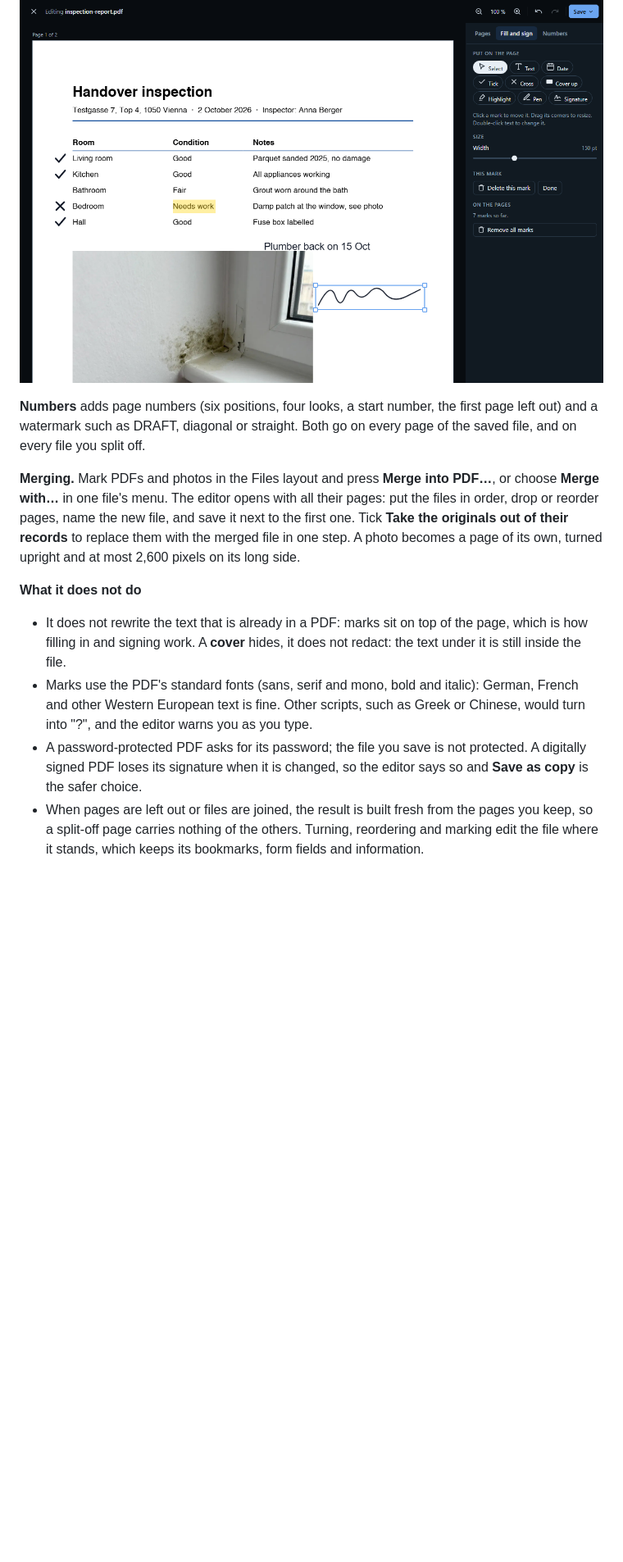
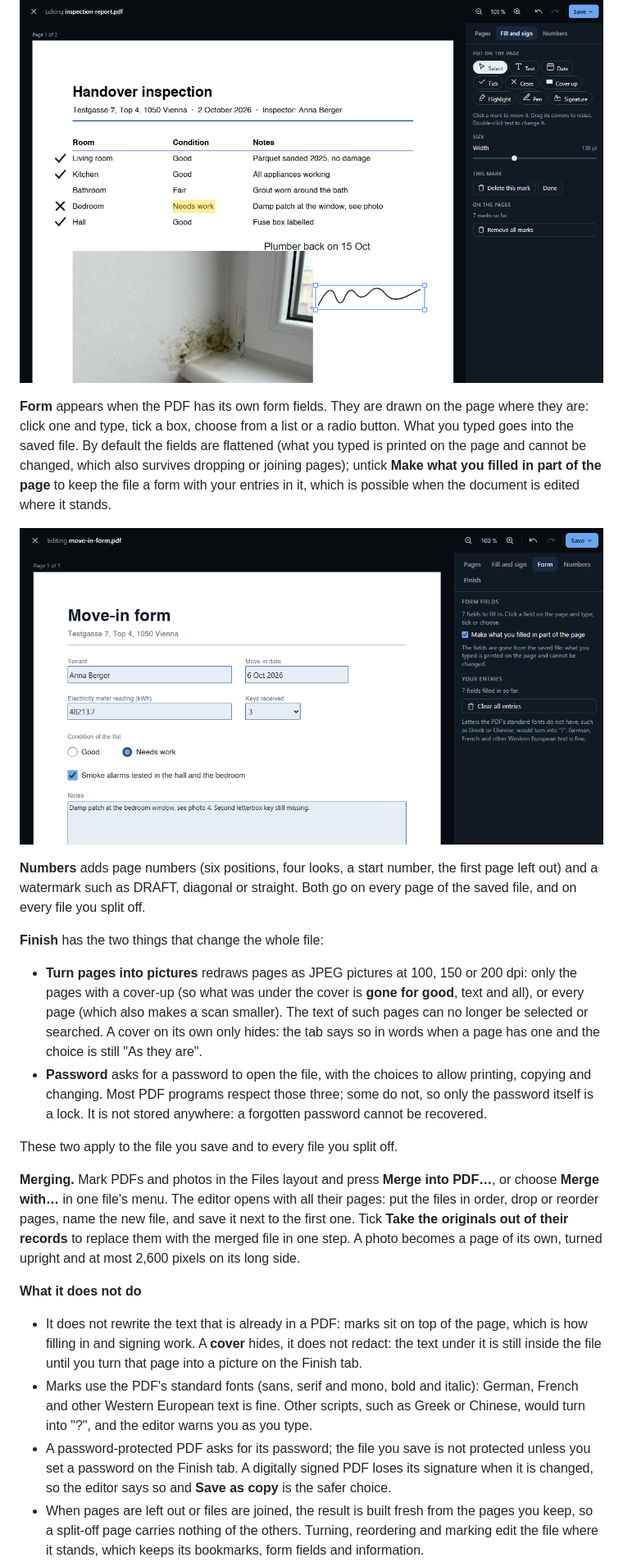
Before and after one commit to anupress/grist-file-studio, a Markdown page: README.md, the part around one of its changes. Shown at 82% size. Drawn GitHub-style; pictures changed too: docs/images/pdf-form.png (added); blank space fills up the shorter version.

```diff
--- a/README.md
+++ b/README.md
@@ -152,9 +153,29 @@ the paper when a page is turned.
 
 ![A page of an inspection report with ticks, a cross, a highlighted word, a note and a drawn signature](docs/images/pdf-sign.png)
 
+**Form** appears when the PDF has its own form fields. They are drawn on the page where they are: click one and type,
+tick a box, choose from a list or a radio button. What you typed goes into the saved file. By default the fields are
+flattened (what you typed is printed on the page and cannot be changed, which also survives dropping or joining
+pages); untick **Make what you filled in part of the page** to keep the file a form with your entries in it, which is
+possible when the document is edited where it stands.
+
+![A form PDF with its fields filled in on the page: text, a list, a radio button, a tick box and notes](docs/images/pdf-form.png)
+
 **Numbers** adds page numbers (six positions, four looks, a start number, the first page left out) and a
 watermark such as DRAFT, diagonal or straight. Both go on every page of the saved file, and on every file you
 split off.
+
+**Finish** has the two things that change the whole file:
+
+- **Turn pages into pictures** redraws pages as JPEG pictures at 100, 150 or 200 dpi: only the pages with a cover-up
+  (so what was under the cover is **gone for good**, text and all), or every page (which also makes a scan smaller).
+  The text of such pages can no longer be selected or searched. A cover on its own only hides: the tab says so in
+  words when a page has one and the choice is still "As they are".
+- **Password** asks for a password to open the file, with the choices to allow printing, copying and changing. Most PDF
+  programs respect those three; some do not, so only the password itself is a lock. It is not stored anywhere: a
+  forgotten password cannot be recovered.
+
+These two apply to the file you save and to every file you split off.
 
 **Merging.** Mark PDFs and photos in the Files layout and press **Merge into PDF…**, or choose **Merge with…**
 in one file's menu. The editor opens with all their pages: put the files in order, drop or reorder pages, name
@@ -165,11 +186,13 @@ pixels on its long side.
 **What it does not do**
 
 - It does not rewrite the text that is already in a PDF: marks sit on top of the page, which is how filling in
-  and signing work. A **cover** hides, it does not redact: the text under it is still inside the file.
+  and signing work. A **cover** hides, it does not redact: the text under it is still inside the file until you
+  turn that page into a picture on the Finish tab.
 - Marks use the PDF's standard fonts (sans, serif and mono, bold and italic): German, French and other Western
   European text is fine. Other scripts, such as Greek or Chinese, would turn into "?", and the editor warns you
   as you type.
-- A password-protected PDF asks for its password; the file you save is not protected. A digitally signed PDF
+- A password-protected PDF asks for its password; the file you save is not protected unless you set a password on
+  the Finish tab. A digitally signed PDF
   loses its signature when it is changed, so the editor says so and **Save as copy** is the safer choice.
 - When pages are left out or files are joined, the result is built fresh from the pages you keep, so a split-off
   page carries nothing of the others. Turning, reordering and marking edit the file where it stands, which keeps
```
Also changed, not shown: other parts of README.md (+7 -6 lines), CHANGELOG.md (+21 -0 lines), 17 other files.
